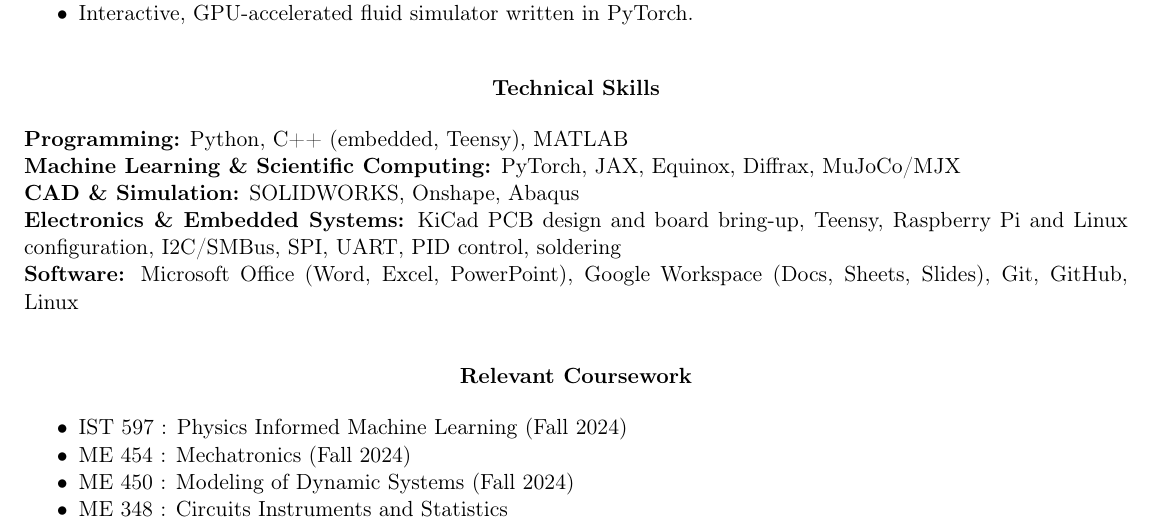
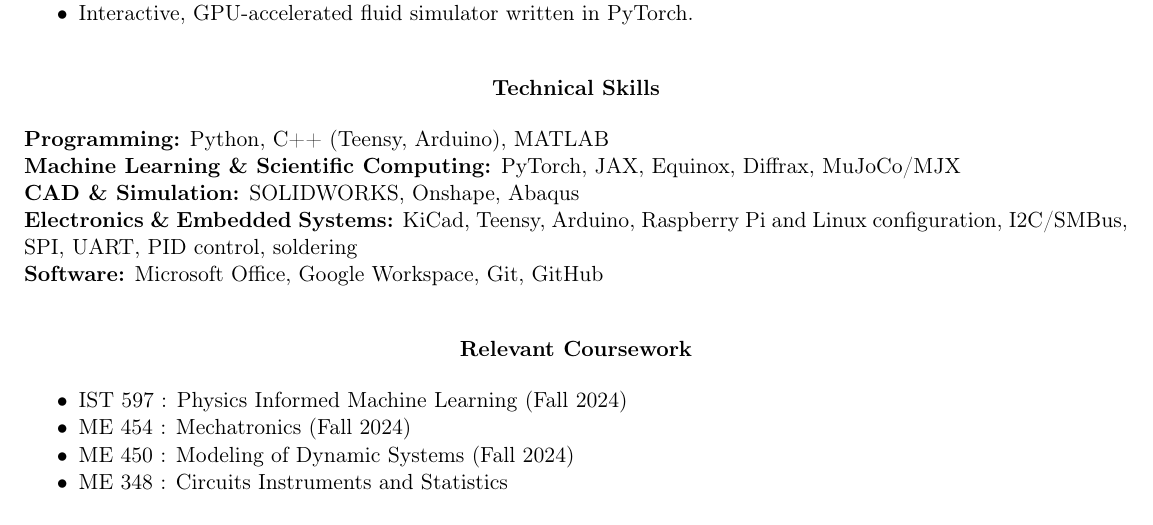
Before and after one commit to AndrewMasker/CV_Resume_AIM, a LaTeX document (main.tex, which reads sections/skills.tex): part of page 3 of 3, cut so that both start at the same text. Compiled offline with pdfLaTeX.

Commit message:
some more resume cleanup

```diff
--- a/sections/skills.tex
+++ b/sections/skills.tex
@@ -2,8 +2,8 @@
     \textbf{Technical Skills}
 \end{center}
 
-\textbf{Programming:} Python, C++ (embedded, Teensy), MATLAB\\
+\textbf{Programming:} Python, C++ (Teensy, Arduino), MATLAB\\
 \textbf{Machine Learning \& Scientific Computing:} PyTorch, JAX, Equinox, Diffrax, MuJoCo/MJX\\
 \textbf{CAD \& Simulation:} SOLIDWORKS, Onshape, Abaqus\\
-\textbf{Electronics \& Embedded Systems:} KiCad PCB design and board bring-up, Teensy, Raspberry Pi and Linux configuration, I2C/SMBus, SPI, UART, PID control, soldering\\
-\textbf{Software:} Microsoft Office (Word, Excel, PowerPoint), Google Workspace (Docs, Sheets, Slides), Git, GitHub, Linux
+\textbf{Electronics \& Embedded Systems:} KiCad, Teensy, Arduino, Raspberry Pi and Linux configuration, I2C/SMBus, SPI, UART, PID control, soldering\\
+\textbf{Software:} Microsoft Office, Google Workspace, Git, GitHub
```
